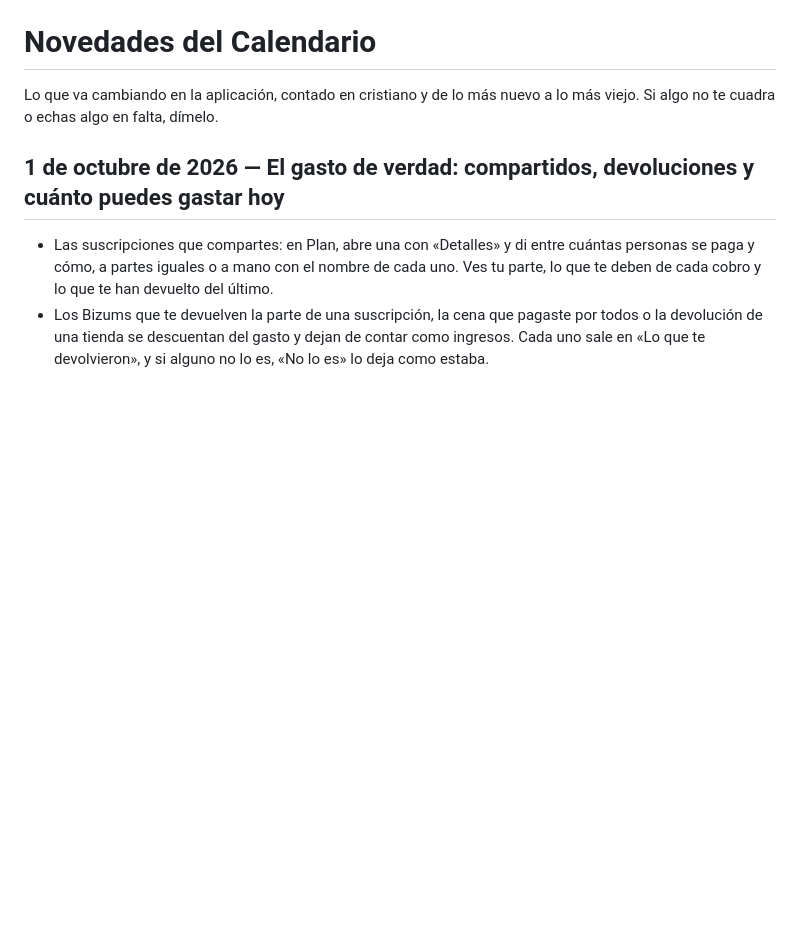
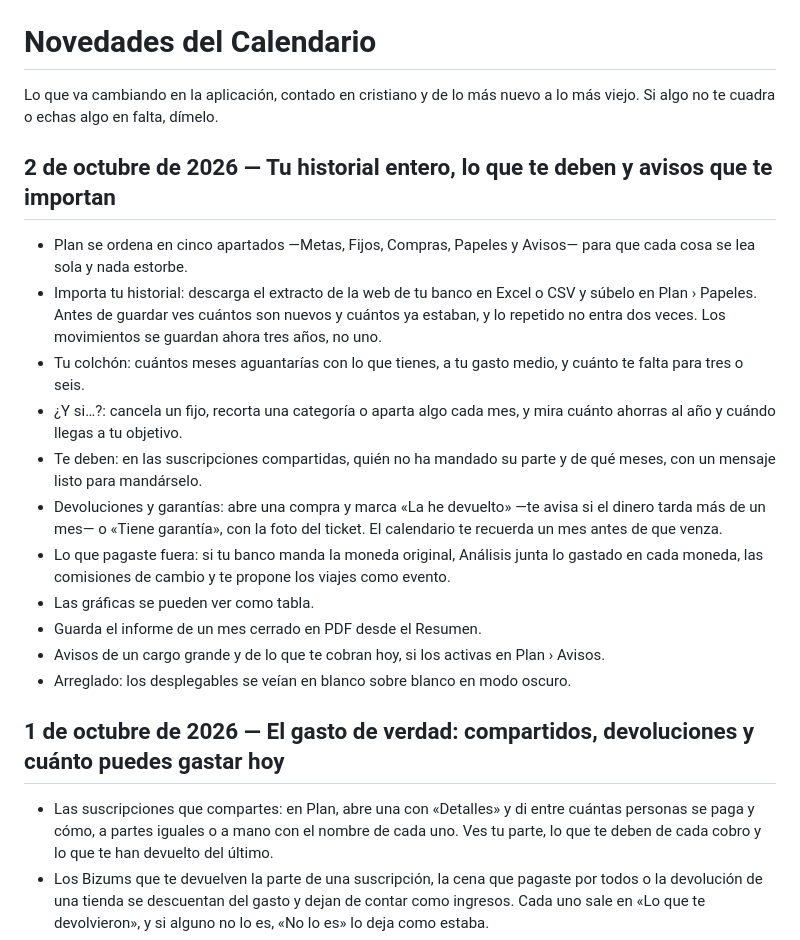
Before and after one commit to cactusito31/calendario-changelog, a Markdown page: CHANGELOG.md, the part around the change. GitHub-like rendering; blank space fills up the shorter version.

Commit message:
Novedades hasta el 2 de octubre de 2026

```diff
--- a/CHANGELOG.md
+++ b/CHANGELOG.md
@@ -1,6 +1,20 @@
 # Novedades del Calendario
 
 Lo que va cambiando en la aplicación, contado en cristiano y de lo más nuevo a lo más viejo. Si algo no te cuadra o echas algo en falta, dímelo.
+
+## 2 de octubre de 2026 — Tu historial entero, lo que te deben y avisos que te importan
+
+- Plan se ordena en cinco apartados —Metas, Fijos, Compras, Papeles y Avisos— para que cada cosa se lea sola y nada estorbe.
+- Importa tu historial: descarga el extracto de la web de tu banco en Excel o CSV y súbelo en Plan › Papeles. Antes de guardar ves cuántos son nuevos y cuántos ya estaban, y lo repetido no entra dos veces. Los movimientos se guardan ahora tres años, no uno.
+- Tu colchón: cuántos meses aguantarías con lo que tienes, a tu gasto medio, y cuánto te falta para tres o seis.
+- ¿Y si…?: cancela un fijo, recorta una categoría o aparta algo cada mes, y mira cuánto ahorras al año y cuándo llegas a tu objetivo.
+- Te deben: en las suscripciones compartidas, quién no ha mandado su parte y de qué meses, con un mensaje listo para mandárselo.
+- Devoluciones y garantías: abre una compra y marca «La he devuelto» —te avisa si el dinero tarda más de un mes— o «Tiene garantía», con la foto del ticket. El calendario te recuerda un mes antes de que venza.
+- Lo que pagaste fuera: si tu banco manda la moneda original, Análisis junta lo gastado en cada moneda, las comisiones de cambio y te propone los viajes como evento.
+- Las gráficas se pueden ver como tabla.
+- Guarda el informe de un mes cerrado en PDF desde el Resumen.
+- Avisos de un cargo grande y de lo que te cobran hoy, si los activas en Plan › Avisos.
+- Arreglado: los desplegables se veían en blanco sobre blanco en modo oscuro.
 
 ## 1 de octubre de 2026 — El gasto de verdad: compartidos, devoluciones y cuánto puedes gastar hoy
 
```
